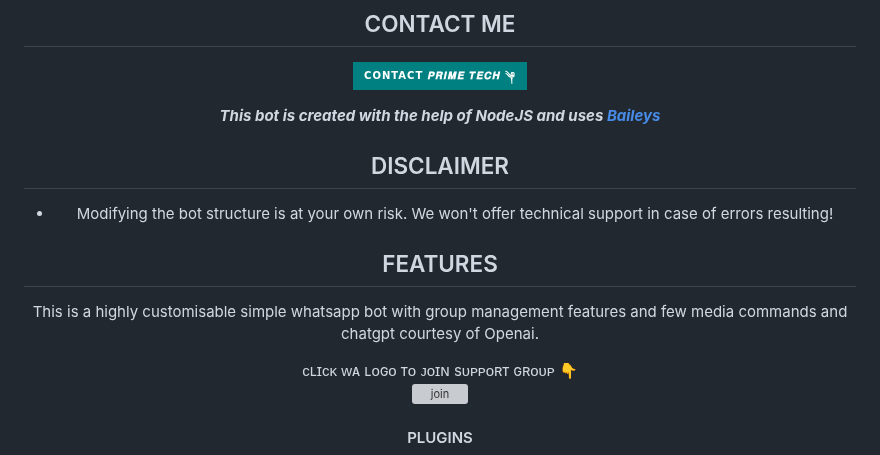
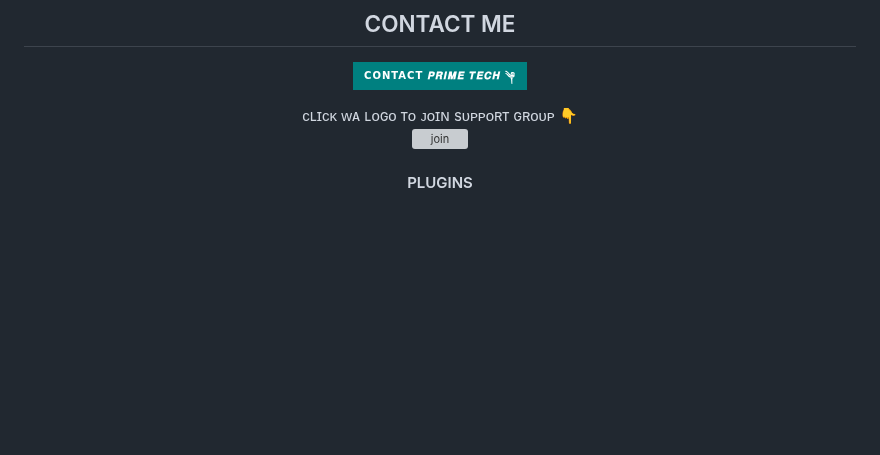
Before and after one commit to PRIMETECH-ke/PRIME-MD-SUPER-BOT, a Markdown page: README.md, the part around one of its changes. Rendered like a GitHub page; badges without logos; blank space fills up the shorter version; grey boxes are pictures that could not be loaded.

```diff
--- a/README.md
+++ b/README.md
@@ -29,16 +29,6 @@
 <a href="https://api.whatsapp.com/send?phone=254741071005&text=Hello+Prime+dev+i+need+your+Help+on...༆"><img src="https://img.shields.io/badge/Contact 𝑷𝑹𝑰𝑴𝑬_𝑻𝑬𝑪𝑯  ༆-teal?style=for-the-badge&logo=whatsapp&logoColor=white" />
 
 
-***This bot is created with the help of NodeJS and uses [Baileys](https://github.com/PRIMETECH-ke/PRIME-MD-SUPER-BOT)***
-
-
-## DISCLAIMER
-- Modifying the bot structure is at your own risk. We won't offer technical support in case of errors resulting!
-
-## FEATURES
-This is a highly customisable simple whatsapp bot with group management features and few media commands and chatgpt courtesy of Openai.
-
-
 ᴄʟɪᴄᴋ ᴡᴀ ʟᴏɢᴏ ᴛᴏ ᴊᴏɪɴ sᴜᴘᴘᴏʀᴛ ɢʀᴏᴜᴘ 👇
 <br> [![join](https://github.com/Alien-alfa/PublicBot/blob/main/wlogo.svg.png)](https://whatsapp.com/channel/0029VaxTo8S7tkj6WyqTSs1p)
   <div align="center"  >
```
Also changed, not shown: other parts of README.md (+4 -0 lines).
